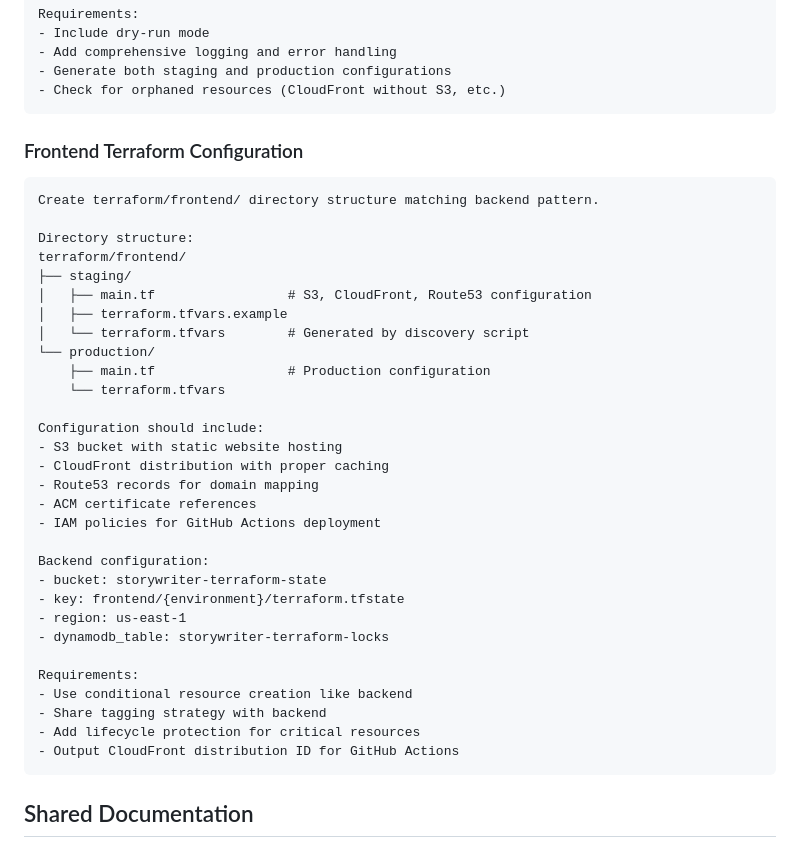
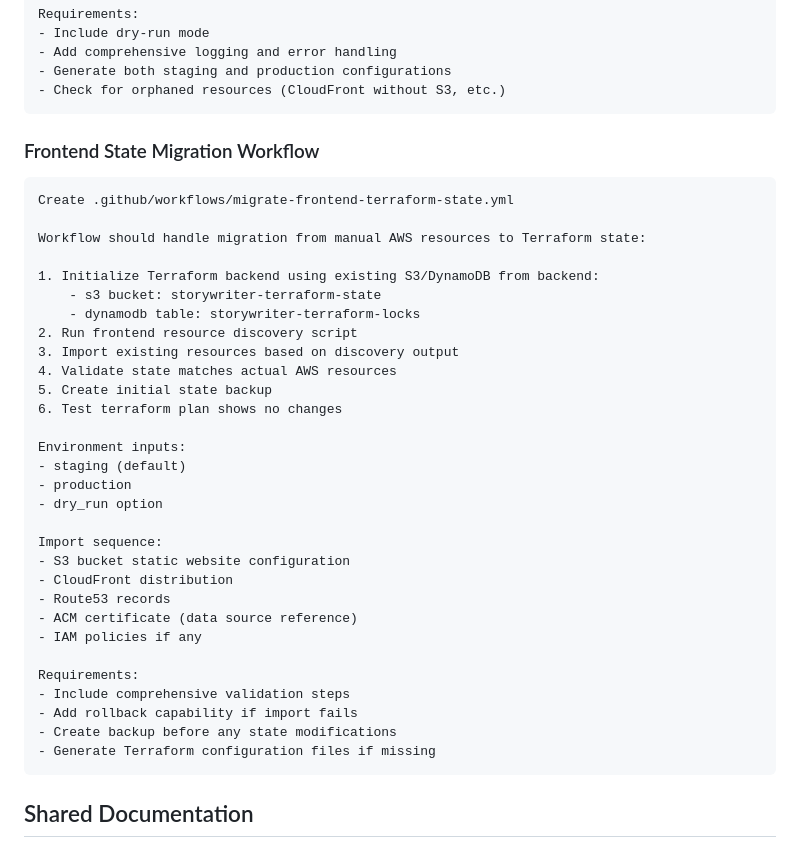
Before and after one commit to portfola/storywriter, a Markdown page: claude_code_prompts.md, the part around the change. GitHub-like rendering.

Commit message:
Include updated prompts

````diff
--- a/claude_code_prompts.md
+++ b/claude_code_prompts.md
@@ -162,38 +162,38 @@ Requirements:
 - Check for orphaned resources (CloudFront without S3, etc.)
 ```
 
-### Frontend Terraform Configuration
+### Frontend State Migration Workflow
 ```
-Create terraform/frontend/ directory structure matching backend pattern.
+Create .github/workflows/migrate-frontend-terraform-state.yml
 
-Directory structure:
-terraform/frontend/
-├── staging/
-│   ├── main.tf                 # S3, CloudFront, Route53 configuration
-│   ├── terraform.tfvars.example
-│   └── terraform.tfvars        # Generated by discovery script
-└── production/
-    ├── main.tf                 # Production configuration
-    └── terraform.tfvars
+Workflow should handle migration from manual AWS resources to Terraform state:
 
-Configuration should include:
-- S3 bucket with static website hosting
-- CloudFront distribution with proper caching
-- Route53 records for domain mapping
-- ACM certificate references
-- IAM policies for GitHub Actions deployment
+1. Initialize Terraform backend using existing S3/DynamoDB from backend:
+    - s3 bucket: storywriter-terraform-state
+    - dynamodb table: storywriter-terraform-locks
+2. Run frontend resource discovery script
+3. Import existing resources based on discovery output
+4. Validate state matches actual AWS resources
+5. Create initial state backup
+6. Test terraform plan shows no changes
 
-Backend configuration:
-- bucket: storywriter-terraform-state
-- key: frontend/{environment}/terraform.tfstate
-- region: us-east-1
-- dynamodb_table: storywriter-terraform-locks
+Environment inputs:
+- staging (default)
+- production
+- dry_run option
+
+Import sequence:
+- S3 bucket static website configuration
+- CloudFront distribution
+- Route53 records
+- ACM certificate (data source reference)
+- IAM policies if any
 
 Requirements:
-- Use conditional resource creation like backend
-- Share tagging strategy with backend
-- Add lifecycle protection for critical resources
-- Output CloudFront distribution ID for GitHub Actions
+- Include comprehensive validation steps
+- Add rollback capability if import fails
+- Create backup before any state modifications
+- Generate Terraform configuration files if missing
 ```
 
 ## Shared Documentation
````
